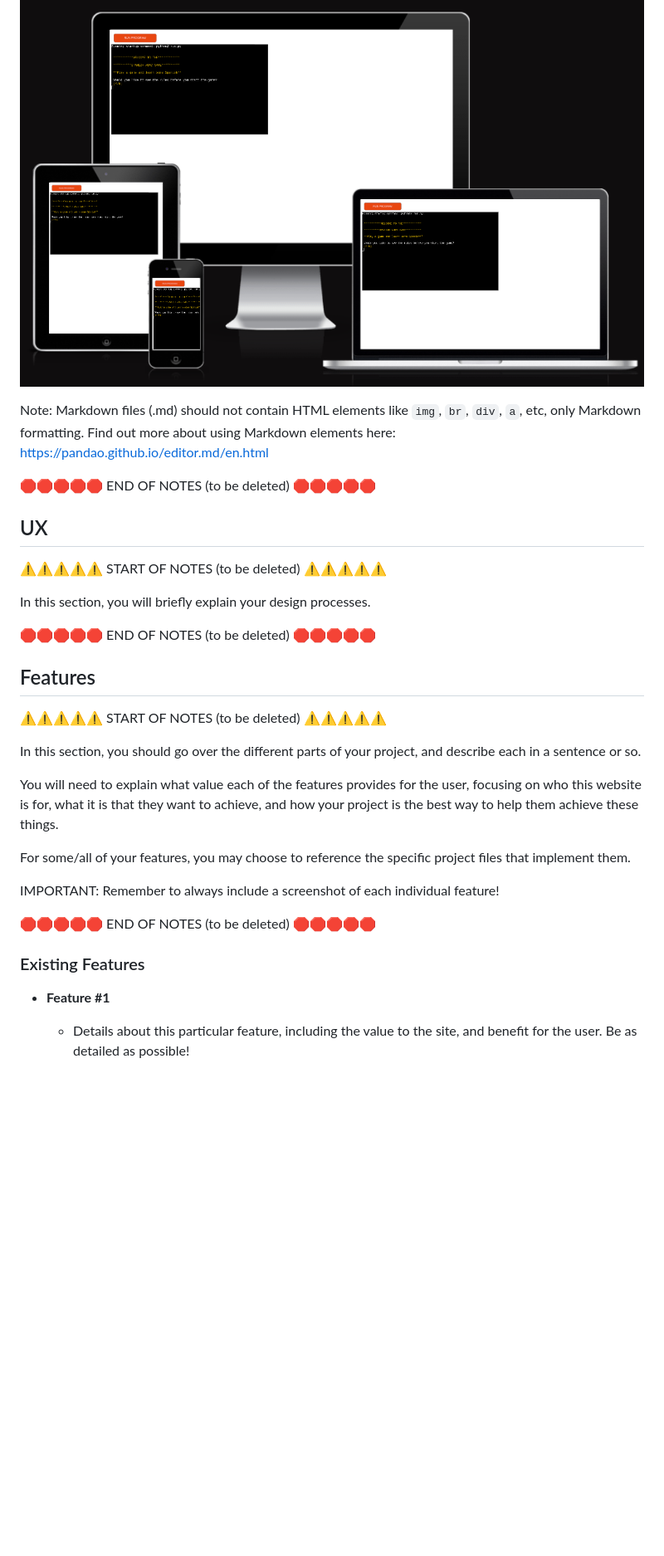
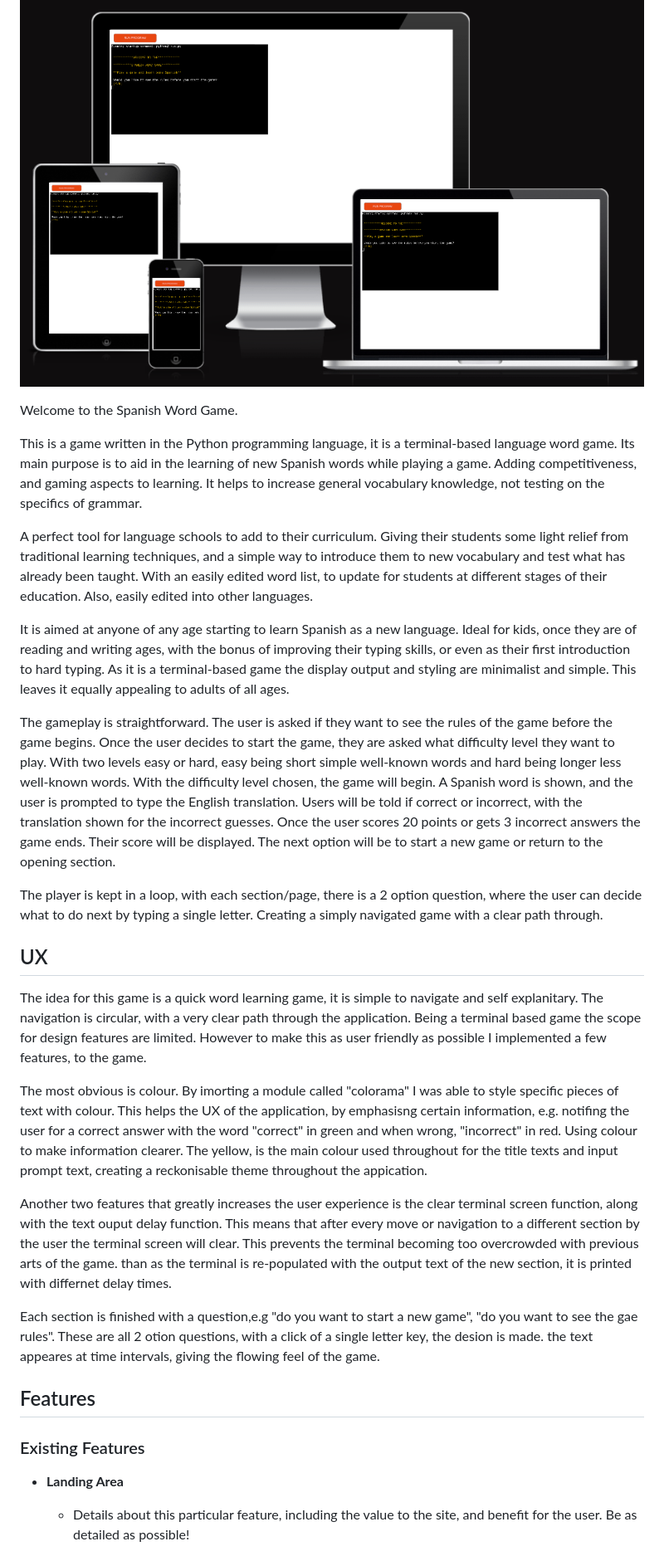
Before and after one commit to dylankane/spanish-word-game, a Markdown page: README.md, the part around the change printed below. Shown: that part at 83% size. GitHub-like rendering; blank space fills up the shorter version.

```diff
--- a/README.md
+++ b/README.md
@@ -22,40 +3,39 @@ To add the image into your README, use this format:
 
 ![screenshot](documentation/mockup.png)
 
-Note: Markdown files (.md) should not contain HTML elements like `img`, `br`, `div`, `a`, etc, only Markdown formatting.
-Find out more about using Markdown elements here:
-https://pandao.github.io/editor.md/en.html
 
-🛑🛑🛑🛑🛑 END OF NOTES (to be deleted) 🛑🛑🛑🛑🛑
+Welcome to the Spanish Word Game.
+
+This is a game written in the Python programming language, it is a terminal-based language word game. Its main purpose is to aid in the learning of new Spanish words while playing a game. Adding competitiveness, and gaming aspects to learning. It helps to increase general vocabulary knowledge, not testing on the specifics of grammar.
+
+A perfect tool for language schools to add to their curriculum. Giving their students some light relief from traditional learning techniques, and a simple way to introduce them to new vocabulary and test what has already been taught. With an easily edited word list, to update for students at different stages of their education.
+Also, easily edited into other languages.
+
+
+It is aimed at anyone of any age starting to learn Spanish as a new language. Ideal for kids, once they are of reading and writing ages, with the bonus of improving their typing skills, or even as their first introduction to hard typing. As it is a terminal-based game the display output and styling are minimalist and simple. This leaves it equally appealing to adults of all ages.
+
+The gameplay is straightforward. The user is asked if they want to see the rules of the game before the game begins. Once the user decides to start the game, they are asked what difficulty level they want to play. With two levels easy or hard, easy being short simple well-known words and hard being longer less well-known words. With the difficulty level chosen, the game will begin. A Spanish word is shown, and the user is prompted to type the English translation. Users will be told if correct or incorrect, with the translation shown for the incorrect guesses. Once the user scores 20 points or gets 3 incorrect answers the game ends. Their score will be displayed. The next option will be to start a new game or return to the opening section.
+
+The player is kept in a loop, with each section/page, there is a 2 option question, where the user can decide what to do next by typing a single letter. Creating a simply navigated game with a clear path through.
+
 
 ## UX
 
-⚠️⚠️⚠️⚠️⚠️ START OF NOTES (to be deleted) ⚠️⚠️⚠️⚠️⚠️
+The idea for this game is a quick word learning game, it is simple to navigate and self explanitary. The navigation is circular, with a very clear path through the application. Being a terminal based game the scope for design features are limited. However to make this as user friendly as possible I implemented a few features, to the game.
 
-In this section, you will briefly explain your design processes.
+The most obvious is colour. By imorting a module called "colorama" I was able to style specific pieces of text with colour. This helps the UX of the application, by emphasisng certain information, e.g. notifing the user for a correct answer with the word "correct" in green and when wrong, "incorrect" in red. Using colour to make information clearer. The yellow, is the main colour used throughout for the title texts and input prompt text, creating a reckonisable theme throughout the appication.
 
-🛑🛑🛑🛑🛑 END OF NOTES (to be deleted) 🛑🛑🛑🛑🛑
+Another two features that greatly increases the user experience is the clear terminal screen function, along with the text ouput delay function. This means that after every move or navigation to a different section by the user the terminal screen will clear. This prevents the terminal becoming too overcrowded with previous arts of the game. than as the terminal is re-populated with the output text of the new section, it is printed with differnet delay times.
+
+Each section is finished with a question,e.g "do you want to start a new game", "do you want to see the gae rules". These are all 2 otion questions, with a click of a single letter key, the desion is made.
+the text appeares at time intervals, giving the flowing feel of the game.
+
 
 ## Features
 
-⚠️⚠️⚠️⚠️⚠️ START OF NOTES (to be deleted) ⚠️⚠️⚠️⚠️⚠️
-
-In this section, you should go over the different parts of your project,
-and describe each in a sentence or so.
-
-You will need to explain what value each of the features provides for the user,
-focusing on who this website is for, what it is that they want to achieve,
-and how your project is the best way to help them achieve these things.
-
-For some/all of your features, you may choose to reference the specific project files that implement them.
-
-IMPORTANT: Remember to always include a screenshot of each individual feature!
-
-🛑🛑🛑🛑🛑 END OF NOTES (to be deleted) 🛑🛑🛑🛑🛑
-
 ### Existing Features
 
-- **Feature #1**
+- **Landing Area**
 
     - Details about this particular feature, including the value to the site, and benefit for the user. Be as detailed as possible!
 
```
Also changed, not shown: other parts of README.md (+94 -138 lines).
